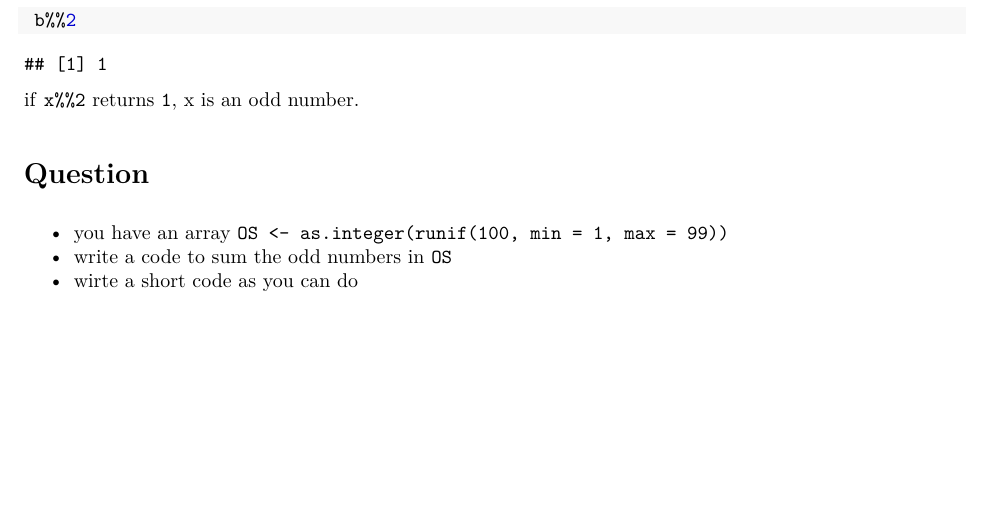
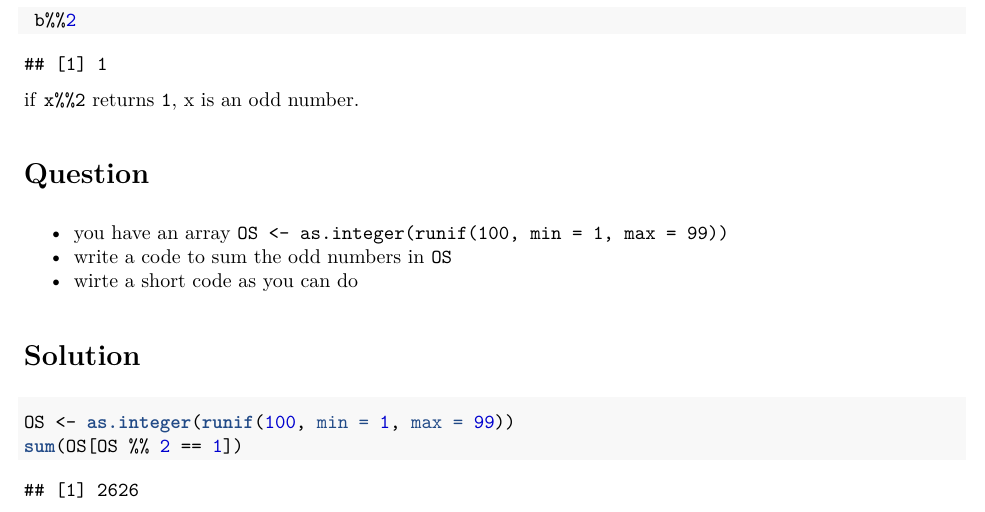
Before and after one commit to KobeU-2017spring-QuizSet/problem8-sumoddnumbers-kenjisato, an R Markdown document (Problem8_SumOddNumbers.Rmd): part of the page, cut so that both start at the same text, the shorter picture padded with empty space. The pictures show the output file Problem8_SumOddNumbers.pdf that the author committed with the source.

Commit message:
Problem solved.

````diff
--- a/Problem8_SumOddNumbers.Rmd
+++ b/Problem8_SumOddNumbers.Rmd
@@ -23,3 +23,10 @@ if `x%%2` returns `1`, x is an odd number.
 - you have an array `OS <- as.integer(runif(100, min = 1, max = 99))`
 - write a code to sum the odd numbers in `OS`
 - wirte a short code as you can do
+
+# Solution
+
+```{r}
+OS <- as.integer(runif(100, min = 1, max = 99))
+sum(OS[OS %% 2 == 1])
+```
````
Also changed, not shown: Problem8_SumOddNumbers.pdf.
